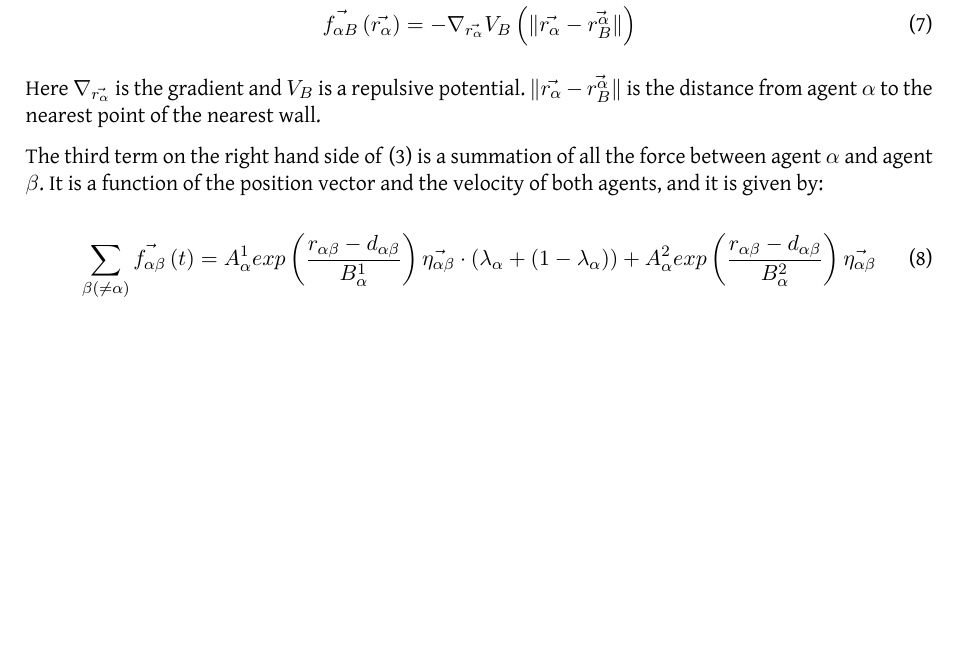
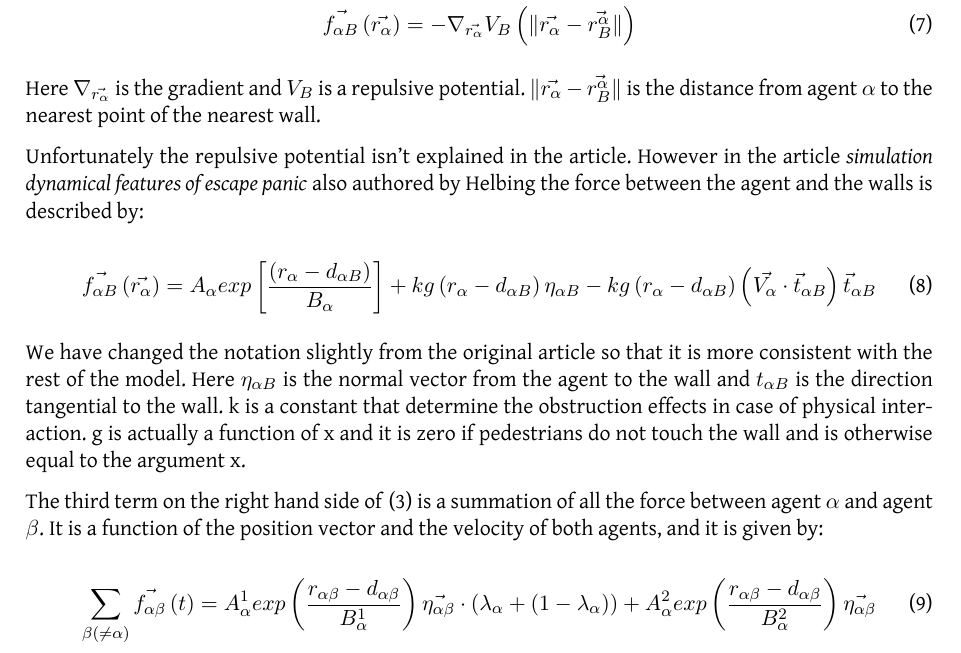
Before and after one commit to tohojo/RUC-math--crowd-modeling, a LaTeX document (LaTeX/crowd-modelling.tex, which reads LaTeX/expofmodel.tex): part of page 6 of 10, cut so that both start at the same text, the shorter picture padded with empty space. Compiled offline with XeLaTeX.

Commit message:
added a little section about the interaction with the walls in expofmodel. However i think we need to discuss this part.

```diff
--- a/LaTeX/expofmodel.tex
+++ b/LaTeX/expofmodel.tex
@@ -85,6 +85,25 @@ $\alpha$ from the walls of the room. The force is given by:
 Here $\nabla_{\vec{r_{\alpha}}}$ is the gradient and $V_B$ is a repulsive
 potential. $ \| \vec{r_{\alpha}} - \vec{r_{B}^{\alpha}} \|$ is the distance
 from agent $\alpha$ to the nearest point of the nearest wall.
+
+Unfortunately the repulsive potential isn't explained in the article. However
+in the article \emph{simulation dynamical features of escape panic} also authored
+by Helbing the force between the agent and the walls is described by:
+
+\begin{equation}
+	\vec{f_{\alpha B}} \left( \vec{r_{\alpha}} \right) =
+	A_{\alpha} exp \left[ \frac{\left( r_{\alpha} - d_{\alpha B}   \right)}{B_{\alpha}} \right] +
+	kg \left( r_{\alpha} - d_{\alpha B} \right) \eta_{\alpha B} -
+	kg \left( r_{\alpha} - d_{\alpha B} \right) \left( \vec{V_{\alpha}} \cdot \vec{t}_{\alpha B} \right)
+	\vec{t}_{\alpha B}
+\end{equation}
+
+We have changed the notation slightly from the original article so that it is more
+consistent with the rest of the model. Here $\eta_{\alpha B}$ is the normal vector
+from the agent to the wall and $t_{\alpha B}$ is the direction tangential to the wall.
+k is a constant that determine the obstruction effects in case of physical interaction.
+g is actually a function of x and it is zero if pedestrians do not touch the wall
+and is otherwise equal to the argument x.
 
 The third term on the right hand side of \eqref{model} is a summation of all the
 force between agent $\alpha$ and agent $\beta$. It is a function of the position vector and the velocity of
```
